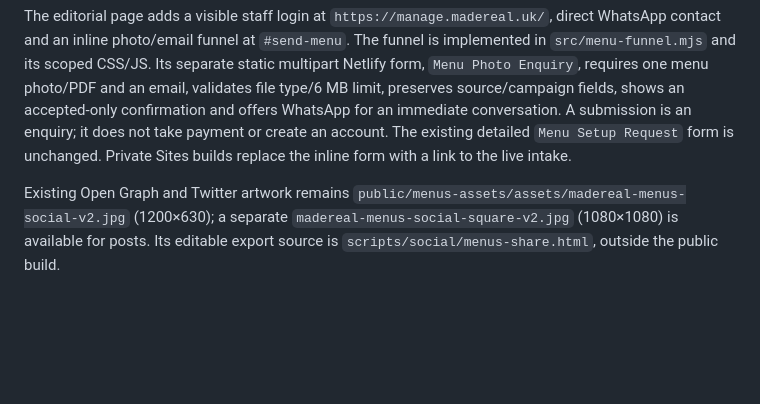
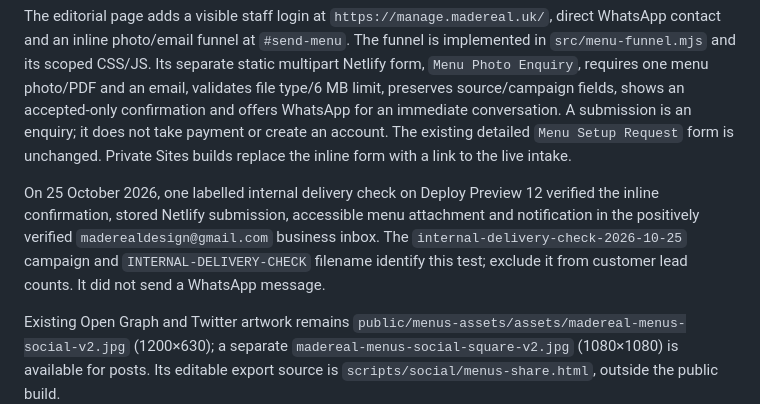
Before and after one commit to maderealdesign/madereal, a Markdown page: README.md, the part around the change. Drawn GitHub-style; blank space fills up the shorter version.

Commit message:
Record verified menu upload delivery check

```diff
--- a/README.md
+++ b/README.md
@@ -63,6 +63,8 @@ A visible pointer demonstrates editing £8.50 to £9.00, pressing Publish and up
 
 The editorial page adds a visible staff login at `https://manage.madereal.uk/`, direct WhatsApp contact and an inline photo/email funnel at `#send-menu`. The funnel is implemented in `src/menu-funnel.mjs` and its scoped CSS/JS. Its separate static multipart Netlify form, `Menu Photo Enquiry`, requires one menu photo/PDF and an email, validates file type/6 MB limit, preserves source/campaign fields, shows an accepted-only confirmation and offers WhatsApp for an immediate conversation. A submission is an enquiry; it does not take payment or create an account. The existing detailed `Menu Setup Request` form is unchanged. Private Sites builds replace the inline form with a link to the live intake.
 
+On 25 October 2026, one labelled internal delivery check on Deploy Preview 12 verified the inline confirmation, stored Netlify submission, accessible menu attachment and notification in the positively verified `maderealdesign@gmail.com` business inbox. The `internal-delivery-check-2026-10-25` campaign and `INTERNAL-DELIVERY-CHECK` filename identify this test; exclude it from customer lead counts. It did not send a WhatsApp message.
+
 Existing Open Graph and Twitter artwork remains `public/menus-assets/assets/madereal-menus-social-v2.jpg` (1200×630); a separate `madereal-menus-social-square-v2.jpg` (1080×1080) is available for posts. Its editable export source is `scripts/social/menus-share.html`, outside the public build.
 
 Menu-specific owner guides at `/menus/pubs/`, `/menus/cafes/` and `/menus/sandwich-shops/` are rendered by `src/menu-audiences.mjs`, integrated into the normal build and sitemap. `/menus/start/` collects setup details and an optional menu PDF/photo through a separate multipart Netlify form, `Menu Setup Request`; `/menus/request-received/` is noindex and excluded from the sitemap. A submission creates an enquiry only. Price/scope/payment arrangements and the initial design are reviewed before launch. Paid checkout, billing-linked provisioning and the initial-design approval queue are not wired to the manager yet.
```
